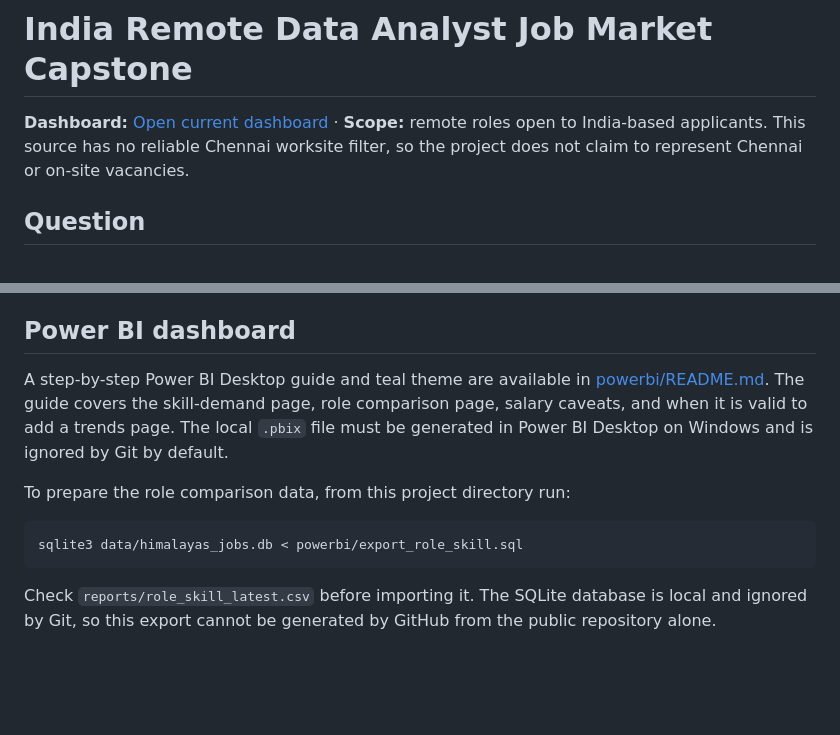
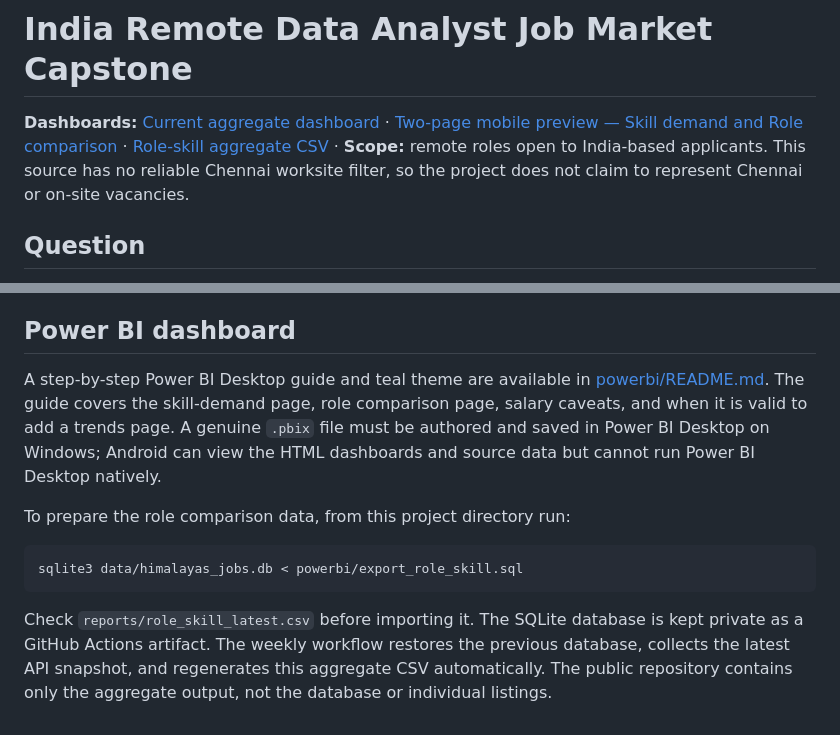
Before and after one commit to Bharathpurvath/advanced-projects, a Markdown page: india-data-analyst-job-market-capstone/README.md, 2 parts joined by grey strips. GitHub-like rendering; blank space fills up the shorter version.

Commit message:
Document mobile dashboard and automated role-skill export

````diff
--- a/india-data-analyst-job-market-capstone/README.md
+++ b/india-data-analyst-job-market-capstone/README.md
@@ -1,6 +1,6 @@
 # India Remote Data Analyst Job Market Capstone
 
-**Dashboard:** [Open current dashboard](reports/dashboard.html) · **Scope:** remote roles open to India-based applicants. This source has no reliable Chennai worksite filter, so the project does not claim to represent Chennai or on-site vacancies.
+**Dashboards:** [Current aggregate dashboard](reports/dashboard.html) · [Two-page mobile preview — Skill demand and Role comparison](reports/powerbi_preview.html) · [Role-skill aggregate CSV](reports/role_skill_latest.csv) · **Scope:** remote roles open to India-based applicants. This source has no reliable Chennai worksite filter, so the project does not claim to represent Chennai or on-site vacancies.
 
 ## Question
 
@@ -49,7 +49,7 @@ The public repository contains code and aggregate reporting only. The database a
 
 ## Power BI dashboard
 
-A step-by-step Power BI Desktop guide and teal theme are available in [powerbi/README.md](powerbi/README.md). The guide covers the skill-demand page, role comparison page, salary caveats, and when it is valid to add a trends page. The local `.pbix` file must be generated in Power BI Desktop on Windows and is ignored by Git by default.
+A step-by-step Power BI Desktop guide and teal theme are available in [powerbi/README.md](powerbi/README.md). The guide covers the skill-demand page, role comparison page, salary caveats, and when it is valid to add a trends page. A genuine `.pbix` file must be authored and saved in Power BI Desktop on Windows; Android can view the HTML dashboards and source data but cannot run Power BI Desktop natively.
 
 To prepare the role comparison data, from this project directory run:
 
@@ -57,4 +57,4 @@ To prepare the role comparison data, from this project directory run:
 sqlite3 data/himalayas_jobs.db < powerbi/export_role_skill.sql
 ```
 
-Check `reports/role_skill_latest.csv` before importing it. The SQLite database is local and ignored by Git, so this export cannot be generated by GitHub from the public repository alone.
+Check `reports/role_skill_latest.csv` before importing it. The SQLite database is kept private as a GitHub Actions artifact. The weekly workflow restores the previous database, collects the latest API snapshot, and regenerates this aggregate CSV automatically. The public repository contains only the aggregate output, not the database or individual listings.
````
